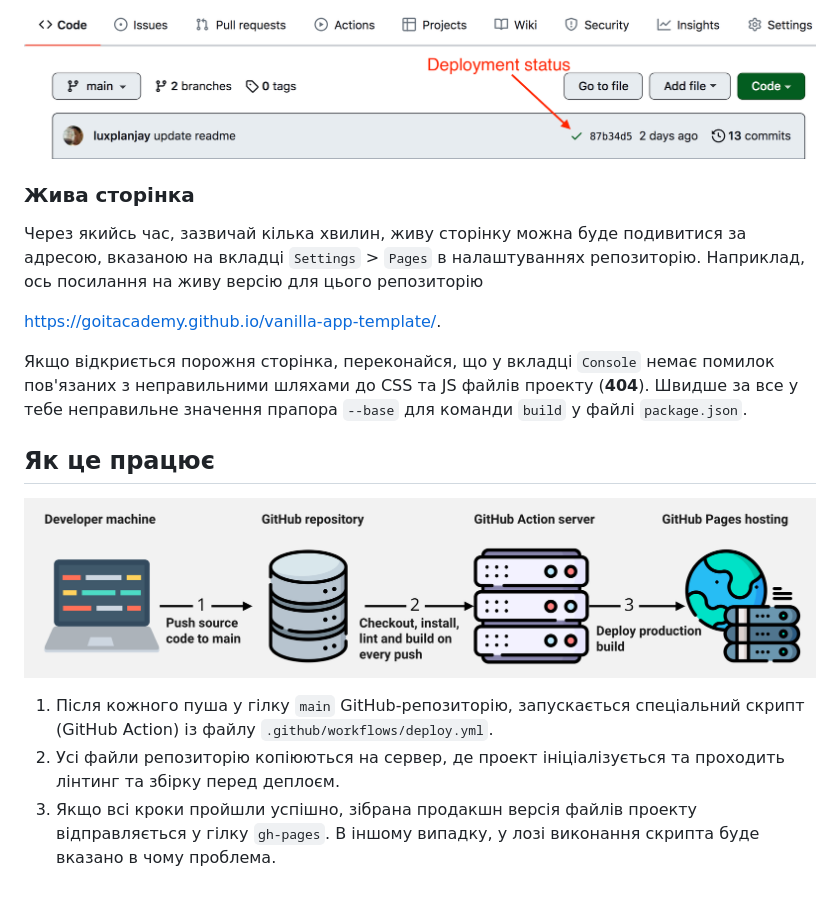
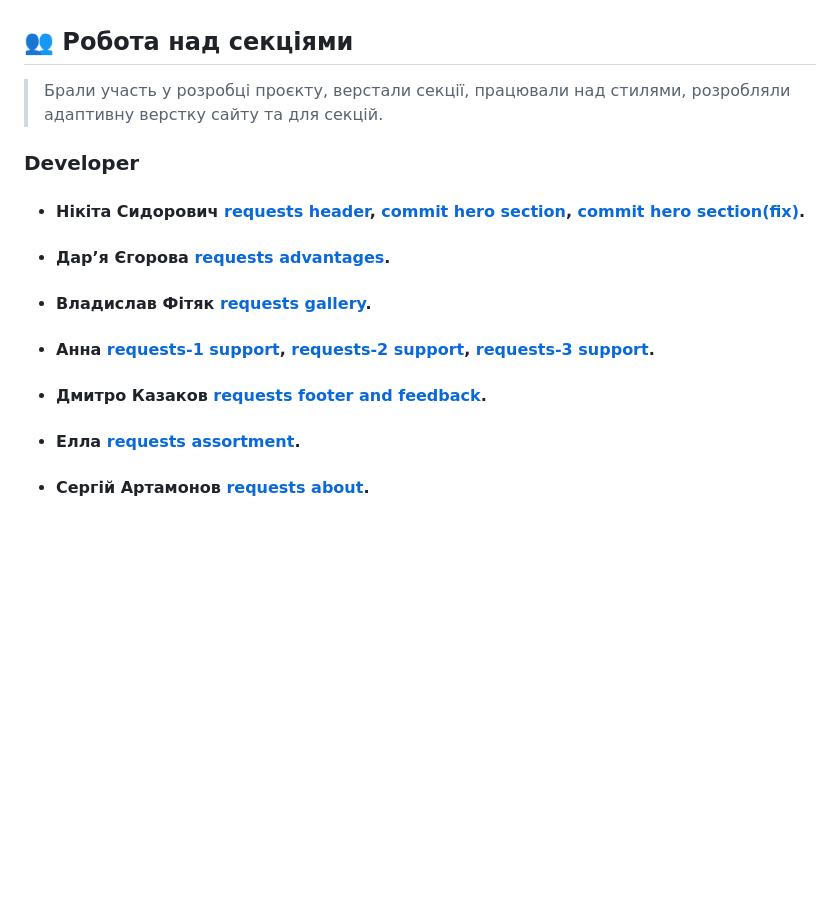
Before and after one commit to MarinSenzzy/project-greenhive, a Markdown page: README.md, the part around one of its changes. GitHub-like rendering; blank space fills up the shorter version.

```diff
--- a/README.md
+++ b/README.md
@@ -88,27 +73,12 @@ Pages, у гілку `gh-pages`, щоразу, коли оновлюється
 
-![Deployment status](./assets/deploy-status.png)
 
-### Жива сторінка
-
-Через якийсь час, зазвичай кілька хвилин, живу сторінку можна буде подивитися за
-адресою, вказаною на вкладці `Settings` > `Pages` в налаштуваннях репозиторію.
-Наприклад, ось посилання на живу версію для цього репозиторію
-
-[https://goitacademy.github.io/vanilla-app-template/](https://goitacademy.github.io/vanilla-app-template/).
-
-Якщо відкриється порожня сторінка, переконайся, що у вкладці `Console` немає
-помилок пов'язаних з неправильними шляхами до CSS та JS файлів проекту
-(**404**). Швидше за все у тебе неправильне значення прапора `--base` для
-команди `build` у файлі `package.json`.
-
-## Як це працює
-
-![How it works](./assets/how-it-works.png)
-
-1. Після кожного пуша у гілку `main` GitHub-репозиторію, запускається
-   спеціальний скрипт (GitHub Action) із файлу `.github/workflows/deploy.yml`.
-2. Усі файли репозиторію копіюються на сервер, де проект ініціалізується та
-   проходить лінтинг та збірку перед деплоєм.
-3. Якщо всі кроки пройшли успішно, зібрана продакшн версія файлів проекту
-   відправляється у гілку `gh-pages`. В іншому випадку, у лозі виконання скрипта
-   буде вказано в чому проблема.
+## 👥 Робота над секціями
+> Брали участь у розробці проєкту, верстали секції, працювали над стилями, розробляли адаптивну верстку сайту та для секцій.
+ ### Developer
+  * #### Нікіта Сидорович [requests header](https://github.com/MarinSenzzy/project-greenhive/pull/8), [commit hero section](https://github.com/MarinSenzzy/project-greenhive/commit/9ed3c105994e4649afb2e01ad78ed4ad1ad62e85), [commit hero section(fix)](https://github.com/MarinSenzzy/project-greenhive/commit/7ccfef068e8a8c7ae9596ab0c4bae18876c7ecda).
+  * #### Дар’я Єгорова [requests advantages](https://github.com/MarinSenzzy/project-greenhive/pull/3).
+  * #### Владислав Фітяк [requests gallery](https://github.com/MarinSenzzy/project-greenhive/pull/5).
+  * #### Анна [requests-1 support](https://github.com/MarinSenzzy/project-greenhive/pull/7), [requests-2 support](https://github.com/MarinSenzzy/project-greenhive/pull/9), [requests-3 support](https://github.com/MarinSenzzy/project-greenhive/pull/10).
+  * #### Дмитро Казаков [requests footer and feedback](https://github.com/MarinSenzzy/project-greenhive/pull/2).
+  * #### Елла [requests assortment](https://github.com/MarinSenzzy/project-greenhive/pull/4).
+  * #### Сергій Артамонов [requests about](https://github.com/MarinSenzzy/project-greenhive/pull/1).
```
Also changed, not shown: other parts of README.md (+46 -61 lines).
